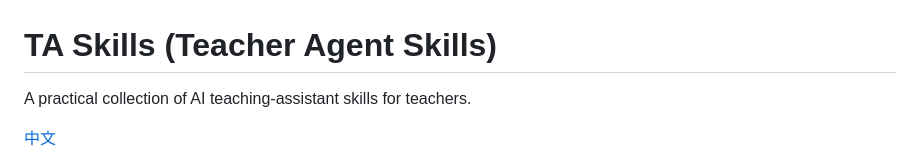
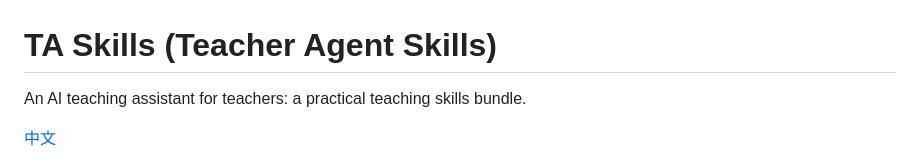
Before and after one commit to YZDame/ta-skills, a Markdown page: README.en.md, the part around the change. Rendered like a GitHub page.

Commit message:
Sync bilingual README tagline

```diff
--- a/README.en.md
+++ b/README.en.md
@@ -1,6 +1,6 @@
 # TA Skills (Teacher Agent Skills)
 
-A practical collection of AI teaching-assistant skills for teachers.
+An AI teaching assistant for teachers: a practical teaching skills bundle.
 
 [中文](README.md)
 
```
Also changed, not shown: README.md (+1 -1 lines).
